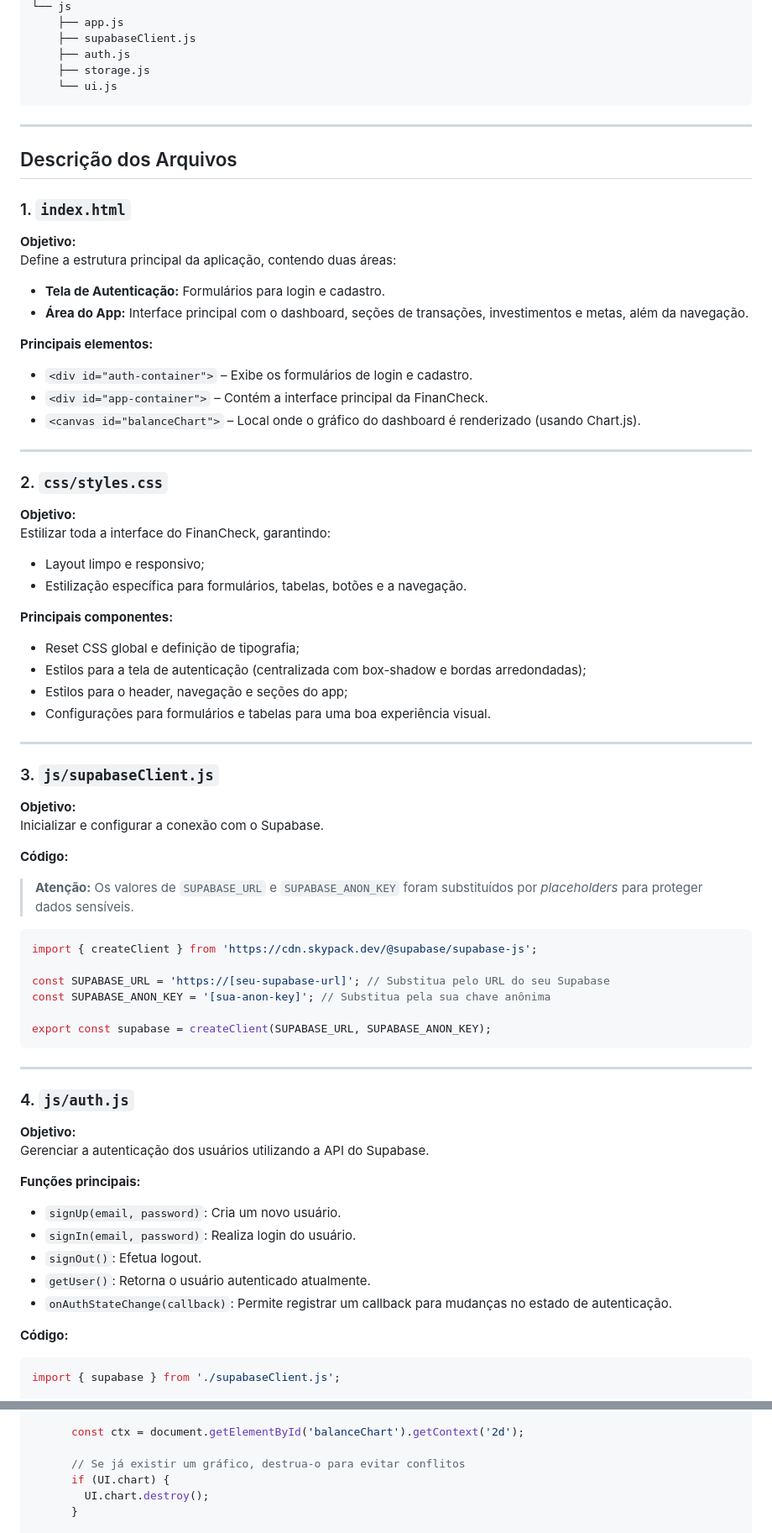
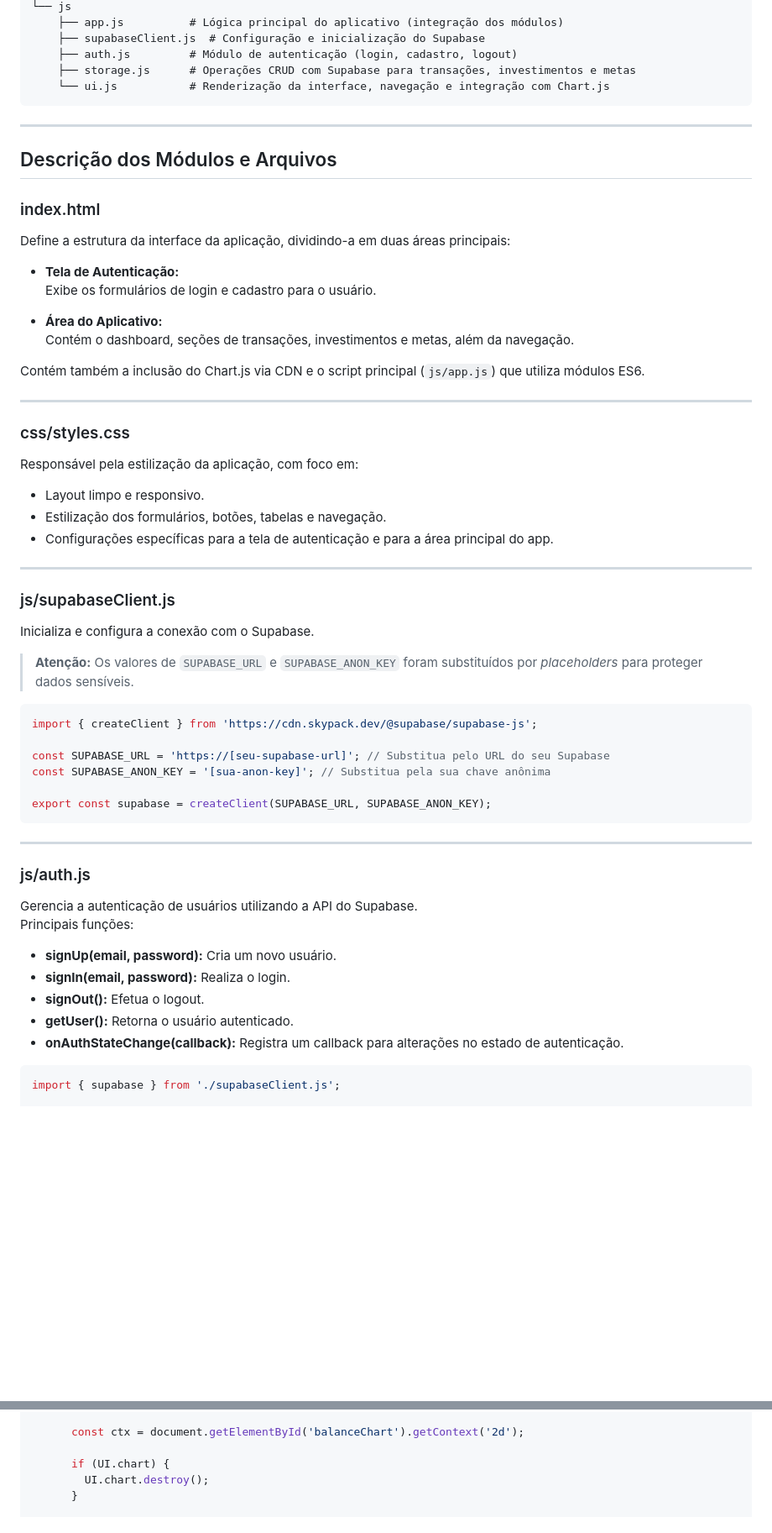
Before and after one commit to RParagon/financheck, a Markdown page: DOCUMENTATION.md, 2 parts joined by grey strips. Shown at 84% size. GitHub-like rendering; blank space fills up the shorter version.

````diff
--- a/DOCUMENTATION.md
+++ b/DOCUMENTATION.md
@@ -32,50 +78,41 @@ Esta documentação apresenta o código-fonte completo, explicando cada parte da
 └── js
-    ├── app.js
-    ├── supabaseClient.js
-    ├── auth.js
-    ├── storage.js
-    └── ui.js
+    ├── app.js          # Lógica principal do aplicativo (integração dos módulos)
+    ├── supabaseClient.js  # Configuração e inicialização do Supabase
+    ├── auth.js         # Módulo de autenticação (login, cadastro, logout)
+    ├── storage.js      # Operações CRUD com Supabase para transações, investimentos e metas
+    └── ui.js           # Renderização da interface, navegação e integração com Chart.js
 ```
 
 ---
 
-## Descrição dos Arquivos
+## Descrição dos Módulos e Arquivos
 
-### 1. `index.html`
+### index.html
 
-**Objetivo:**
-Define a estrutura principal da aplicação, contendo duas áreas:
-- **Tela de Autenticação:** Formulários para login e cadastro.
-- **Área do App:** Interface principal com o dashboard, seções de transações, investimentos e metas, além da navegação.
+Define a estrutura da interface da aplicação, dividindo-a em duas áreas principais:
 
-**Principais elementos:**
-- `<div id="auth-container">` – Exibe os formulários de login e cadastro.
-- `<div id="app-container">` – Contém a interface principal da FinanCheck.
-- `<canvas id="balanceChart">` – Local onde o gráfico do dashboard é renderizado (usando Chart.js).
+- **Tela de Autenticação:**
+  Exibe os formulários de login e cadastro para o usuário.
+
+- **Área do Aplicativo:**
+  Contém o dashboard, seções de transações, investimentos e metas, além da navegação.
+
+Contém também a inclusão do Chart.js via CDN e o script principal (`js/app.js`) que utiliza módulos ES6.
 
 ---
 
-### 2. `css/styles.css`
+### css/styles.css
 
-**Objetivo:**
-Estilizar toda a interface do FinanCheck, garantindo:
-- Layout limpo e responsivo;
-- Estilização específica para formulários, tabelas, botões e a navegação.
-
-**Principais componentes:**
-- Reset CSS global e definição de tipografia;
-- Estilos para a tela de autenticação (centralizada com box-shadow e bordas arredondadas);
-- Estilos para o header, navegação e seções do app;
-- Configurações para formulários e tabelas para uma boa experiência visual.
+Responsável pela estilização da aplicação, com foco em:
+- Layout limpo e responsivo.
+- Estilização dos formulários, botões, tabelas e navegação.
+- Configurações específicas para a tela de autenticação e para a área principal do app.
 
 ---
 
-### 3. `js/supabaseClient.js`
+### js/supabaseClient.js
 
-**Objetivo:**
-Inicializar e configurar a conexão com o Supabase.
-
-**Código:**
+Inicializa e configura a conexão com o Supabase.
 > **Atenção:** Os valores de `SUPABASE_URL` e `SUPABASE_ANON_KEY` foram substituídos por _placeholders_ para proteger dados sensíveis.
 
 ```js
@@ -89,19 +126,15 @@ export const supabase = createClient(SUPABASE_URL, SUPABASE_ANON_KEY);
 
 ---
 
-### 4. `js/auth.js`
+### js/auth.js
 
-**Objetivo:**
-Gerenciar a autenticação dos usuários utilizando a API do Supabase.
-
-**Funções principais:**
-- `signUp(email, password)`: Cria um novo usuário.
-- `signIn(email, password)`: Realiza login do usuário.
-- `signOut()`: Efetua logout.
-- `getUser()`: Retorna o usuário autenticado atualmente.
-- `onAuthStateChange(callback)`: Permite registrar um callback para mudanças no estado de autenticação.
-
-**Código:**
+Gerencia a autenticação de usuários utilizando a API do Supabase.
+Principais funções:
+- **signUp(email, password):** Cria um novo usuário.
+- **signIn(email, password):** Realiza o login.
+- **signOut():** Efetua o logout.
+- **getUser():** Retorna o usuário autenticado.
+- **onAuthStateChange(callback):** Registra um callback para alterações no estado de autenticação.
 
 ```js
 import { supabase } from './supabaseClient.js';
@@ -291,7 +316,6 @@ export const UI = {
 
       const ctx = document.getElementById('balanceChart').getContext('2d');
 
-      // Se já existir um gráfico, destrua-o para evitar conflitos
       if (UI.chart) {
         UI.chart.destroy();
       }
````
Also changed, not shown: other parts of DOCUMENTATION.md (+138 -60 lines).
